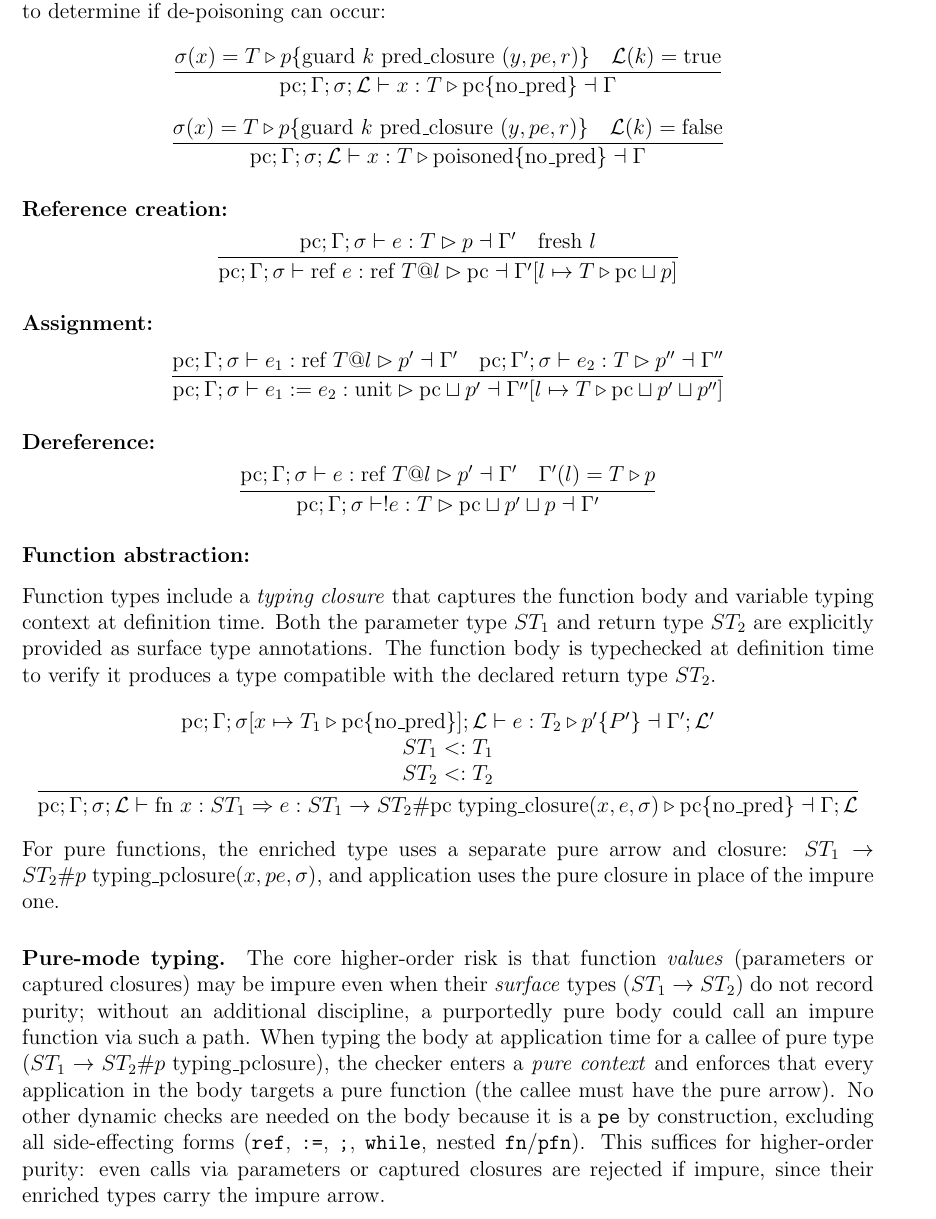
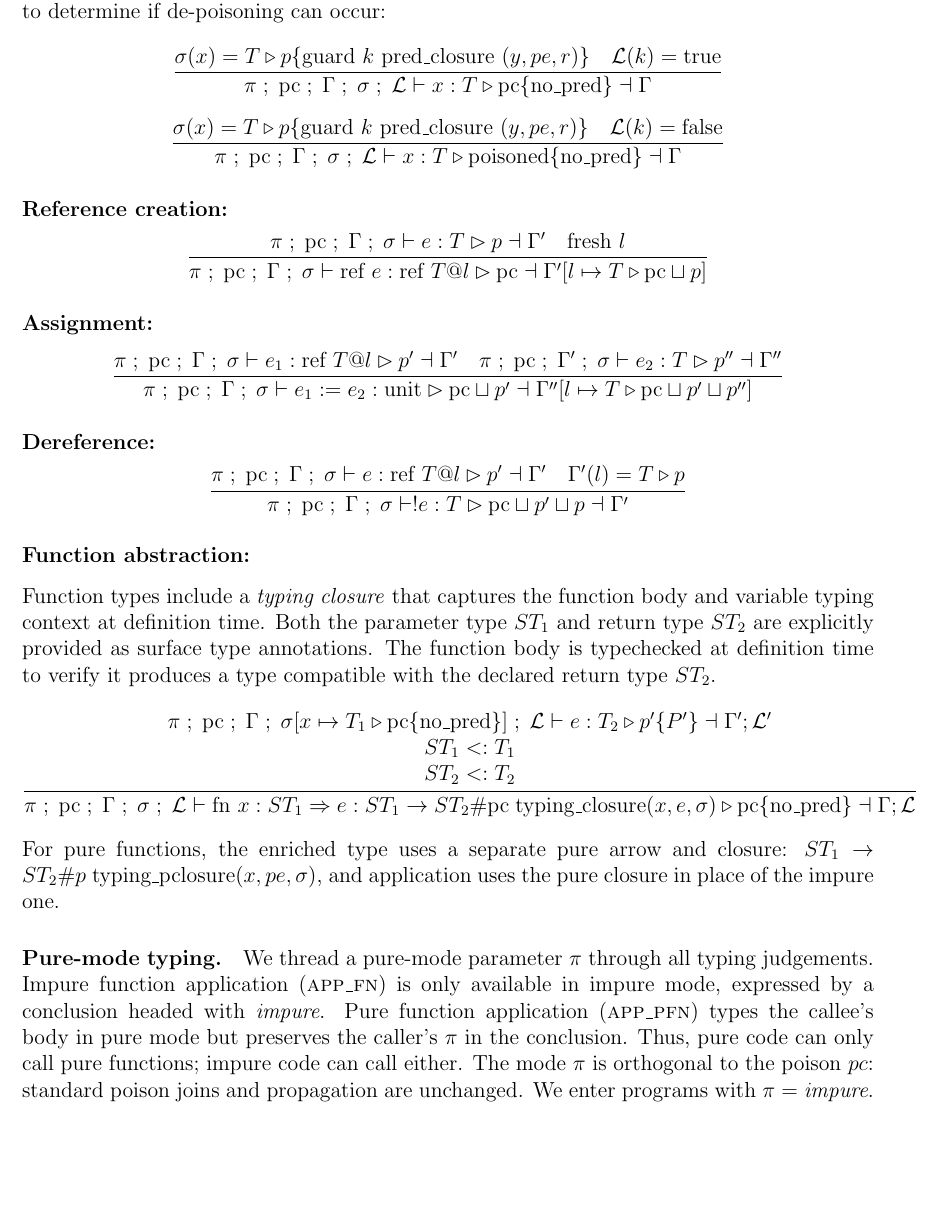
Before and after one commit to vzaliva/poison-lang, a LaTeX paper (doc/poison-lang-description.tex): part of page 12 of 21, cut so that both start at the same text, the shorter picture padded with empty space. Compiled offline with pdfLaTeX.

Commit message:
pure mode for typing rules in ott

```diff
--- a/doc/poison-lang-description.tex
+++ b/doc/poison-lang-description.tex
@@ -540,29 +540,29 @@ This rule type actual memory location value, which is always clean.
 When variables have associated predicates, the typing rule checks the logical environment $\mathcal{L}$ to determine if de-poisoning can occur:
 
 \[
-\frac{\sigma(x) = T \triangleright p \{ \text{guard } k \text{ pred\_closure } (y, pe, r) \} \quad \mathcal{L}(k) = \text{true}}{\text{pc} ; \Gamma ; \sigma ; \mathcal{L} \vdash x : T \triangleright \text{pc} \{ \text{no\_pred} \} \dashv \Gamma}
+\frac{\sigma(x) = T \triangleright p \{ \text{guard } k \text{ pred\_closure } (y, pe, r) \} \quad \mathcal{L}(k) = \text{true}}{\pi \; ;\; \text{pc} \; ;\; \Gamma \; ;\; \sigma \; ;\; \mathcal{L} \vdash x : T \triangleright \text{pc} \{ \text{no\_pred} \} \dashv \Gamma}
 \]
 
 \[
-\frac{\sigma(x) = T \triangleright p \{ \text{guard } k \text{ pred\_closure } (y, pe, r) \} \quad \mathcal{L}(k) = \text{false}}{\text{pc} ; \Gamma ; \sigma ; \mathcal{L} \vdash x : T \triangleright \text{poisoned} \{ \text{no\_pred} \} \dashv \Gamma}
+\frac{\sigma(x) = T \triangleright p \{ \text{guard } k \text{ pred\_closure } (y, pe, r) \} \quad \mathcal{L}(k) = \text{false}}{\pi \; ;\; \text{pc} \; ;\; \Gamma \; ;\; \sigma \; ;\; \mathcal{L} \vdash x : T \triangleright \text{poisoned} \{ \text{no\_pred} \} \dashv \Gamma}
 \]
 
 \subsubsection*{Reference creation:}
 \[
-\frac{\text{pc} ; \Gamma ; \sigma \vdash e : T \rhd p \dashv \Gamma' \quad \text{fresh } l}
-{\text{pc} ; \Gamma ; \sigma \vdash \text{ref } e : \text{ref } T @ l \rhd \text{pc} \dashv \Gamma'[l \mapsto T \triangleright \text{pc} \sqcup p]}
+\frac{\pi \; ;\; \text{pc} \; ;\; \Gamma \; ;\; \sigma \vdash e : T \rhd p \dashv \Gamma' \quad \text{fresh } l}
+{\pi \; ;\; \text{pc} \; ;\; \Gamma \; ;\; \sigma \vdash \text{ref } e : \text{ref } T @ l \rhd \text{pc} \dashv \Gamma'[l \mapsto T \triangleright \text{pc} \sqcup p]}
 \]
 
 \subsubsection*{Assignment:}
 \[
-\frac{\text{pc} ; \Gamma ; \sigma \vdash e_1 : \text{ref } T @ l \rhd p' \dashv \Gamma' \quad \text{pc} ; \Gamma' ; \sigma \vdash e_2 : T \rhd p'' \dashv \Gamma''}
-{\text{pc} ; \Gamma ; \sigma \vdash e_1 := e_2 : \text{unit} \rhd \text{pc} \sqcup p' \dashv \Gamma''[l \mapsto T \triangleright \text{pc} \sqcup p' \sqcup p'']}
+\frac{\pi \; ;\; \text{pc} \; ;\; \Gamma \; ;\; \sigma \vdash e_1 : \text{ref } T @ l \rhd p' \dashv \Gamma' \quad \pi \; ;\; \text{pc} \; ;\; \Gamma' \; ;\; \sigma \vdash e_2 : T \rhd p'' \dashv \Gamma''}
+{\pi \; ;\; \text{pc} \; ;\; \Gamma \; ;\; \sigma \vdash e_1 := e_2 : \text{unit} \rhd \text{pc} \sqcup p' \dashv \Gamma''[l \mapsto T \triangleright \text{pc} \sqcup p' \sqcup p'']}
 \]
 
 \subsubsection*{Dereference:}
 \[
-\frac{\text{pc} ; \Gamma ; \sigma \vdash e : \text{ref } T @ l \rhd p' \dashv \Gamma' \quad \Gamma'(l) = T \triangleright p}
-{\text{pc} ; \Gamma ; \sigma \vdash !e : T \rhd \text{pc} \sqcup p' \sqcup p \dashv \Gamma'}
+\frac{\pi \; ;\; \text{pc} \; ;\; \Gamma \; ;\; \sigma \vdash e : \text{ref } T @ l \rhd p' \dashv \Gamma' \quad \Gamma'(l) = T \triangleright p}
+{\pi \; ;\; \text{pc} \; ;\; \Gamma \; ;\; \sigma \vdash !e : T \rhd \text{pc} \sqcup p' \sqcup p \dashv \Gamma'}
 \]
 
 \subsubsection*{Function abstraction:}
@@ -572,30 +572,25 @@ type $ST_1$ and return type $ST_2$ are explicitly provided as surface type annot
 The function body is typechecked at definition time to verify it produces a type compatible with the declared return type $ST_2$.
 \[
 \frac{\begin{array}{c}
-\text{pc} ; \Gamma ; \sigma[x \mapsto T_1 \triangleright \text{pc} \{ \text{no\_pred} \}] ; \mathcal{L} \vdash e : T_2 \triangleright p' \{ P' \} \dashv \Gamma' ; \mathcal{L}' \\
+\pi \; ;\; \text{pc} \; ;\; \Gamma \; ;\; \sigma[x \mapsto T_1 \triangleright \text{pc} \{ \text{no\_pred} \}] \; ;\; \mathcal{L} \vdash e : T_2 \triangleright p' \{ P' \} \dashv \Gamma' ; \mathcal{L}' \\
 ST_1 <: T_1 \\
 ST_2 <: T_2
 \end{array}}
-{\text{pc} ; \Gamma ; \sigma ; \mathcal{L} \vdash \text{fn } x : ST_1 \Rightarrow e : ST_1 \rightarrow ST_2 \# \text{pc} \; \text{typing\_closure}(x, e, \sigma) \triangleright \text{pc} \{ \text{no\_pred} \} \dashv \Gamma ; \mathcal{L}}
+{\pi \; ;\; \text{pc} \; ;\; \Gamma \; ;\; \sigma \; ;\; \mathcal{L} \vdash \text{fn } x : ST_1 \Rightarrow e : ST_1 \rightarrow ST_2 \# \text{pc} \; \text{typing\_closure}(x, e, \sigma) \triangleright \text{pc} \{ \text{no\_pred} \} \dashv \Gamma ; \mathcal{L}}
 \]
 
 \noindent For pure functions, the enriched type uses a separate pure arrow and
 closure: $ST_1 \rightarrow ST_2 \# p\; \text{typing\_pclosure}(x,pe,\sigma)$,
 and application uses the pure closure in place of the impure one.
 
-\paragraph{Pure-mode typing.} The core higher-order risk is that function
-\emph{values} (parameters or captured closures) may be impure even when their
-\emph{surface} types ($ST_1 \to ST_2$) do not record purity; without an
-additional discipline, a purportedly pure body could call an impure function via
-such a path. When typing the body at application time for a callee of pure type
-($ST_1 \rightarrow ST_2 \# p\; \text{typing\_pclosure}$), the checker enters a
-\emph{pure context} and enforces that every application in the body targets a
-pure function (the callee must have the pure arrow). No other dynamic checks are
-needed on the body because it is a \texttt{pe} by construction, excluding all
-side-effecting forms (\texttt{ref}, \texttt{:=}, \texttt{;}, \texttt{while},
-nested \texttt{fn}/\texttt{pfn}). This suffices for higher-order purity: even
-calls via parameters or captured closures are rejected if impure, since their
-enriched types carry the impure arrow.
+\paragraph{Pure-mode typing.} We thread a pure-mode parameter \(\pi\) through
+all typing judgements. Impure function application (\textsc{app\_fn}) is only
+available in impure mode, expressed by a conclusion headed with \textit{impure}.
+Pure function application (\textsc{app\_pfn}) types the callee’s body in pure
+mode but preserves the caller’s \(\pi\) in the conclusion. Thus, pure code can
+only call pure functions; impure code can call either. The mode \(\pi\) is
+orthogonal to the poison \(pc\): standard poison joins and propagation are
+unchanged. We enter programs with \(\pi = \textit{impure}\).
 
 \subsubsection*{Function application:}
 The function application typing rule extracts the typing closure from the function type and types the body at application time. This enables predicate-based de-poisoning by using the actual argument's predicates and the current logical environment $\mathcal{L}$. The subtyping checks $ST_1 \!<:\! T_1$ and $ST_2 \!<:\! T_2$ ensure the surface parameter and return types are compatible with the actual argument and body types respectively.
```
Also changed, not shown: doc/poison-lang-description.pdf, poison-lang-spec/poison-lang.pdf, doc/poison-lang-description.tex (6 more changed lines), 1 other file.
